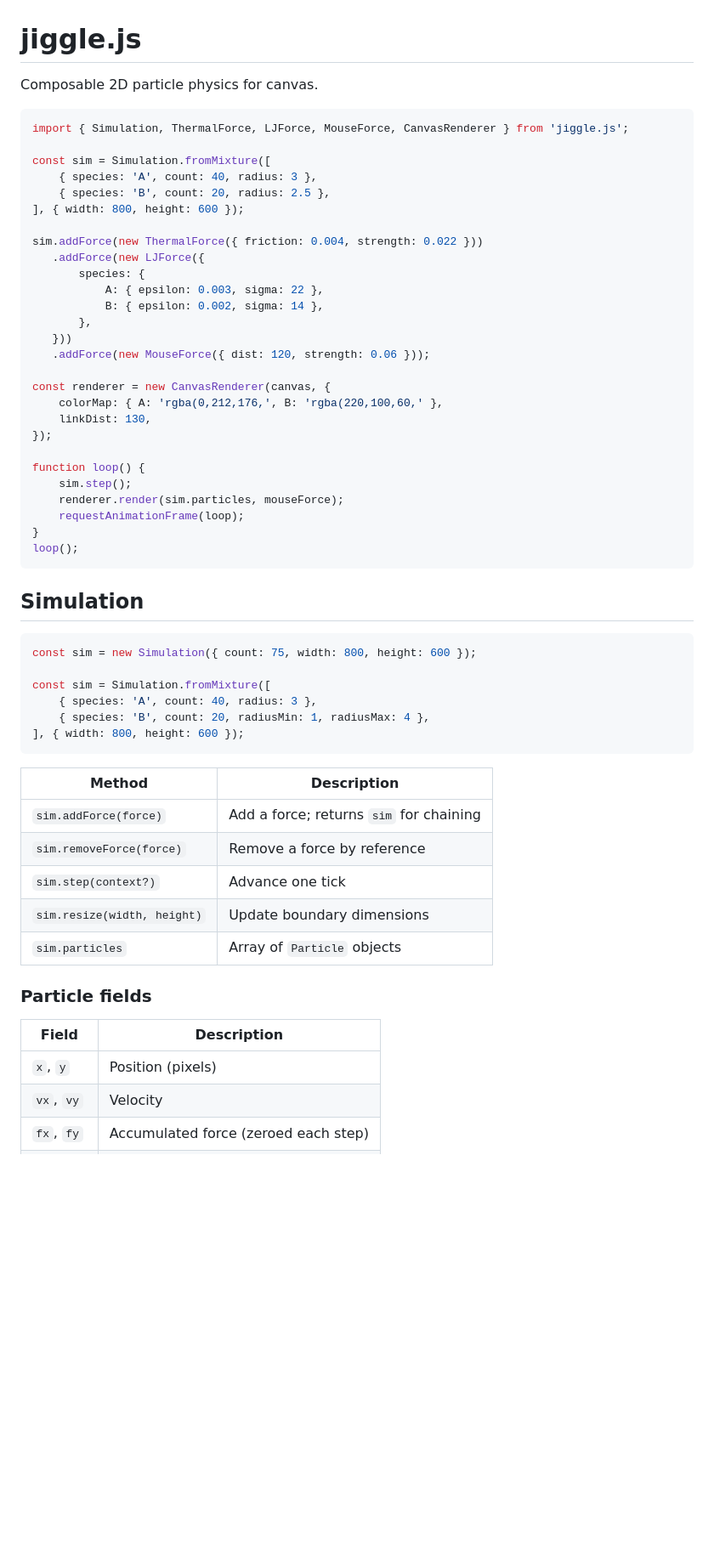
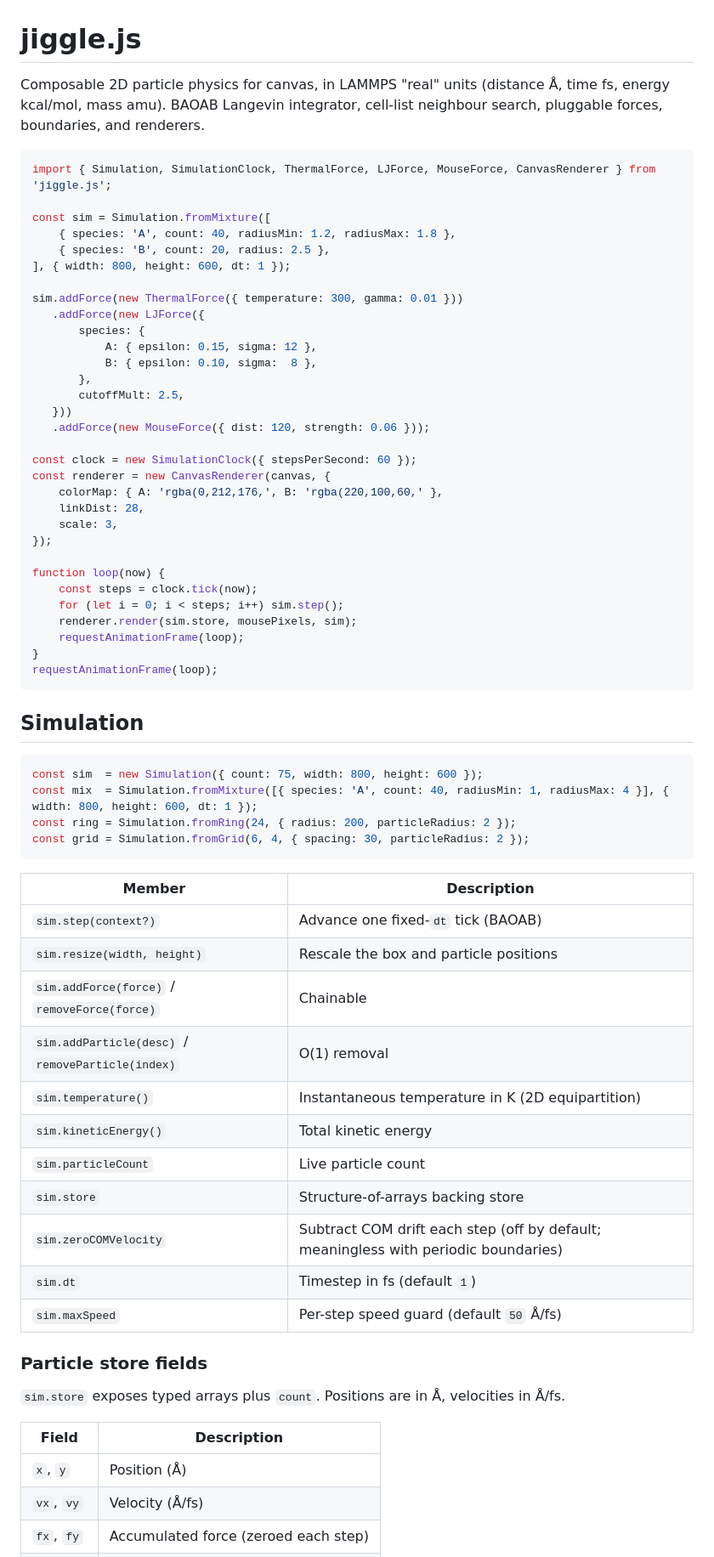
Before and after one commit to roncofaber/jiggle.js, a Markdown page: README.md, the part around one of its changes. Shown at 85% size. Drawn GitHub-style; blank space fills up the shorter version.

````diff
--- a/README.md
+++ b/README.md
@@ -1,60 +1,74 @@
 # jiggle.js
 
-Composable 2D particle physics for canvas.
+Composable 2D particle physics for canvas, in LAMMPS "real" units
+(distance Å, time fs, energy kcal/mol, mass amu). BAOAB Langevin
+integrator, cell-list neighbour search, pluggable forces, boundaries,
+and renderers.
 
 ```js
-import { Simulation, ThermalForce, LJForce, MouseForce, CanvasRenderer } from 'jiggle.js';
+import { Simulation, SimulationClock, ThermalForce, LJForce, MouseForce, CanvasRenderer } from 'jiggle.js';
 
 const sim = Simulation.fromMixture([
-    { species: 'A', count: 40, radius: 3 },
+    { species: 'A', count: 40, radiusMin: 1.2, radiusMax: 1.8 },
     { species: 'B', count: 20, radius: 2.5 },
-], { width: 800, height: 600 });
+], { width: 800, height: 600, dt: 1 });
 
-sim.addForce(new ThermalForce({ friction: 0.004, strength: 0.022 }))
+sim.addForce(new ThermalForce({ temperature: 300, gamma: 0.01 }))
    .addForce(new LJForce({
        species: {
-           A: { epsilon: 0.003, sigma: 22 },
-           B: { epsilon: 0.002, sigma: 14 },
+           A: { epsilon: 0.15, sigma: 12 },
+           B: { epsilon: 0.10, sigma:  8 },
        },
+       cutoffMult: 2.5,
    }))
    .addForce(new MouseForce({ dist: 120, strength: 0.06 }));
 
+const clock = new SimulationClock({ stepsPerSecond: 60 });
 const renderer = new CanvasRenderer(canvas, {
     colorMap: { A: 'rgba(0,212,176,', B: 'rgba(220,100,60,' },
-    linkDist: 130,
+    linkDist: 28,
+    scale: 3,
 });
 
-function loop() {
-    sim.step();
-    renderer.render(sim.particles, mouseForce);
+function loop(now) {
+    const steps = clock.tick(now);
+    for (let i = 0; i < steps; i++) sim.step();
+    renderer.render(sim.store, mousePixels, sim);
     requestAnimationFrame(loop);
 }
-loop();
+requestAnimationFrame(loop);
 ```
 
 ## Simulation
 
 ```js
-const sim = new Simulation({ count: 75, width: 800, height: 600 });
-
-const sim = Simulation.fromMixture([
-    { species: 'A', count: 40, radius: 3 },
-    { species: 'B', count: 20, radiusMin: 1, radiusMax: 4 },
-], { width: 800, height: 600 });
+const sim  = new Simulation({ count: 75, width: 800, height: 600 });
+const mix  = Simulation.fromMixture([{ species: 'A', count: 40, radiusMin: 1, radiusMax: 4 }], { width: 800, height: 600, dt: 1 });
+const ring = Simulation.fromRing(24, { radius: 200, particleRadius: 2 });
+const grid = Simulation.fromGrid(6, 4, { spacing: 30, particleRadius: 2 });
 ```
 
-| Method | Description |
+| Member | Description |
 |--------|-------------|
-| `sim.addForce(force)` | Add a force; returns `sim` for chaining |
-| `sim.removeForce(force)` | Remove a force by reference |
-| `sim.step(context?)` | Advance one tick |
-| `sim.resize(width, height)` | Update boundary dimensions |
-| `sim.particles` | Array of `Particle` objects |
+| `sim.step(context?)` | Advance one fixed-`dt` tick (BAOAB) |
+| `sim.resize(width, height)` | Rescale the box and particle positions |
+| `sim.addForce(force)` / `removeForce(force)` | Chainable |
+| `sim.addParticle(desc)` / `removeParticle(index)` | O(1) removal |
+| `sim.temperature()` | Instantaneous temperature in K (2D equipartition) |
+| `sim.kineticEnergy()` | Total kinetic energy |
+| `sim.particleCount` | Live particle count |
+| `sim.store` | Structure-of-arrays backing store |
+| `sim.zeroCOMVelocity` | Subtract COM drift each step (off by default; meaningless with periodic boundaries) |
+| `sim.dt` | Timestep in fs (default `1`) |
+| `sim.maxSpeed` | Per-step speed guard (default `50` Å/fs) |
 
-### Particle fields
+### Particle store fields
+
+`sim.store` exposes typed arrays plus `count`. Positions are in Å, velocities
+in Å/fs.
 
 | Field | Description |
 |-------|-------------|
-| `x`, `y` | Position (pixels) |
-| `vx`, `vy` | Velocity |
+| `x`, `y` | Position (Å) |
+| `vx`, `vy` | Velocity (Å/fs) |
 | `fx`, `fy` | Accumulated force (zeroed each step) |
````
Also changed, not shown: other parts of README.md (+91 -67 lines).
